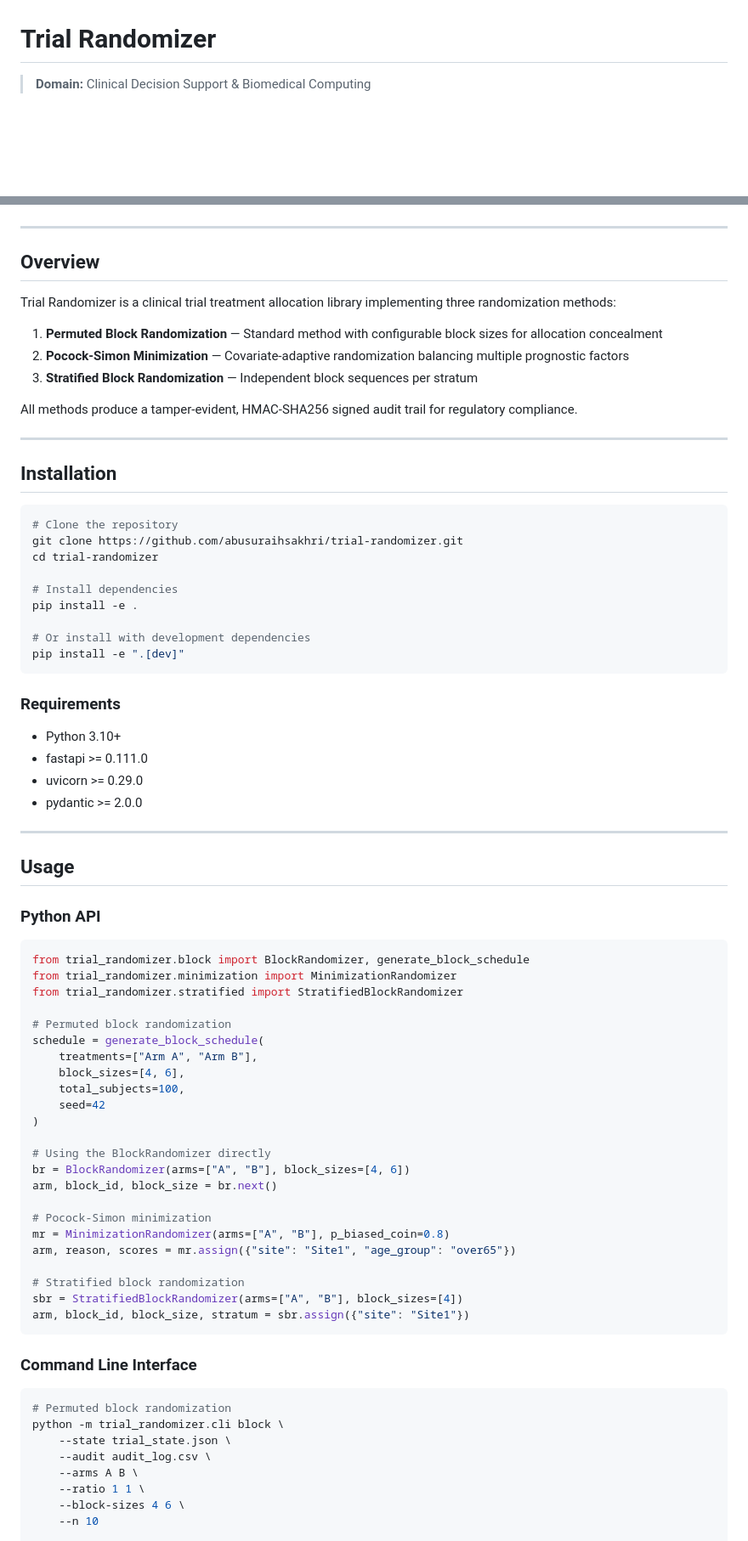
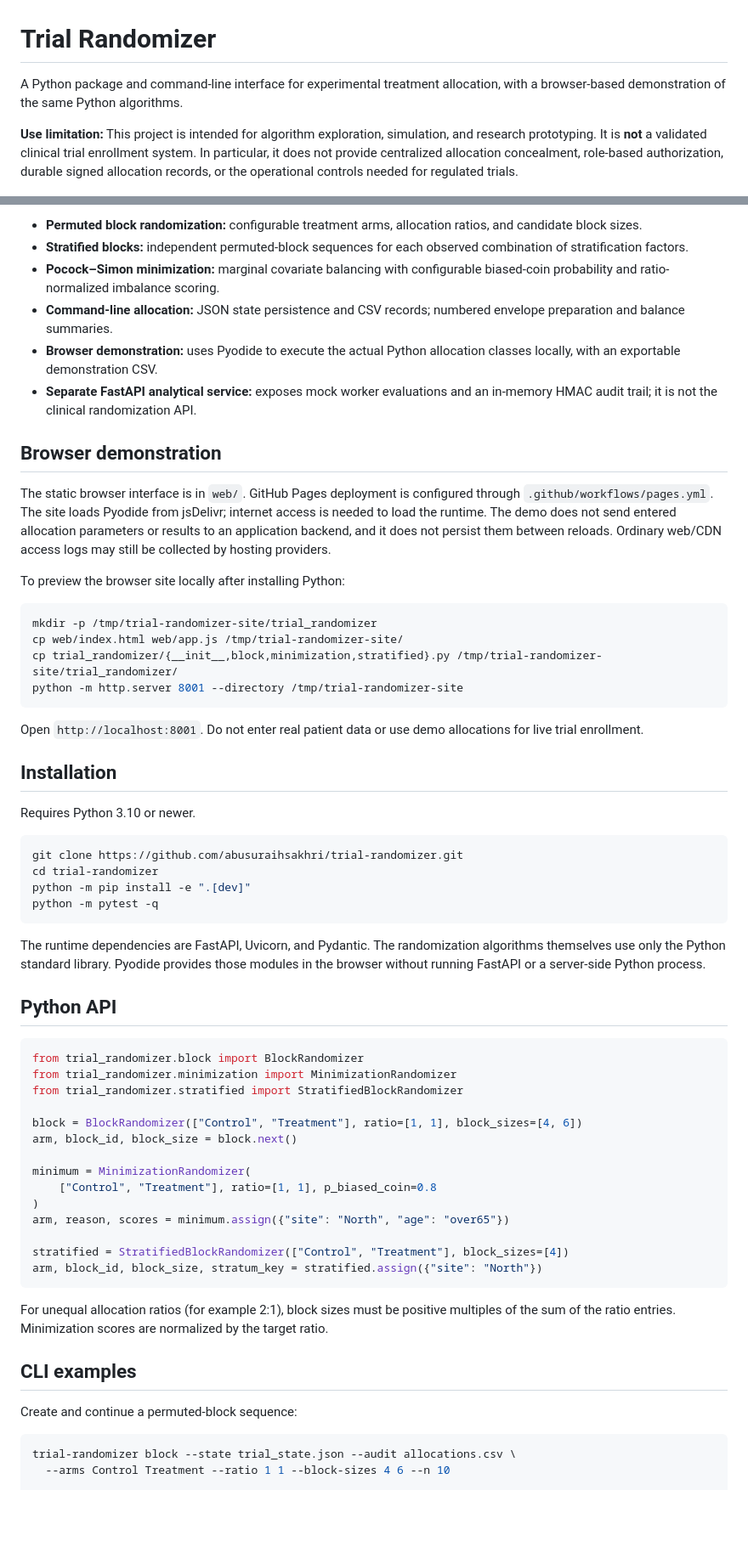
Before and after one commit to abusuraihsakhri/trial-randomizer, a Markdown page: README.md, 2 parts joined by grey strips. Shown at 85% size. Rendered like a GitHub page; blank space fills up the shorter version.

Commit message:
Document actual randomization workflows, browser limits, and operational security

````diff
--- a/README.md
+++ b/README.md
@@ -1,6 +1,6 @@
 # Trial Randomizer
 
-> **Domain:** Clinical Decision Support & Biomedical Computing
+A Python package and command-line interface for experimental treatment allocation, with a browser-based demonstration of the same Python algorithms.
 
-<div align="center">
+**Use limitation:** This project is intended for algorithm exploration, simulation, and research prototyping. It is **not** a validated clinical trial enrollment system. In particular, it does not provide centralized allocation concealment, role-based authorization, durable signed allocation records, or the operational controls needed for regulated trials.
 
@@ -10,82 +8,65 @@
 
-</div>
+- **Permuted block randomization:** configurable treatment arms, allocation ratios, and candidate block sizes.
+- **Stratified blocks:** independent permuted-block sequences for each observed combination of stratification factors.
+- **Pocock–Simon minimization:** marginal covariate balancing with configurable biased-coin probability and ratio-normalized imbalance scoring.
+- **Command-line allocation:** JSON state persistence and CSV records; numbered envelope preparation and balance summaries.
+- **Browser demonstration:** uses Pyodide to execute the actual Python allocation classes locally, with an exportable demonstration CSV.
+- **Separate FastAPI analytical service:** exposes mock worker evaluations and an in-memory HMAC audit trail; it is not the clinical randomization API.
 
----
+## Browser demonstration
 
-## Overview
+The static browser interface is in `web/`. GitHub Pages deployment is configured through `.github/workflows/pages.yml`. The site loads Pyodide from jsDelivr; internet access is needed to load the runtime. The demo does not send entered allocation parameters or results to an application backend, and it does not persist them between reloads. Ordinary web/CDN access logs may still be collected by hosting providers.
 
-Trial Randomizer is a clinical trial treatment allocation library implementing three randomization methods:
+To preview the browser site locally after installing Python:
 
-1. **Permuted Block Randomization** — Standard method with configurable block sizes for allocation concealment
-2. **Pocock-Simon Minimization** — Covariate-adaptive randomization balancing multiple prognostic factors
-3. **Stratified Block Randomization** — Independent block sequences per stratum
+```bash
+mkdir -p /tmp/trial-randomizer-site/trial_randomizer
+cp web/index.html web/app.js /tmp/trial-randomizer-site/
+cp trial_randomizer/{__init__,block,minimization,stratified}.py /tmp/trial-randomizer-site/trial_randomizer/
+python -m http.server 8001 --directory /tmp/trial-randomizer-site
+```
 
-All methods produce a tamper-evident, HMAC-SHA256 signed audit trail for regulatory compliance.
-
----
+Open `http://localhost:8001`. Do not enter real patient data or use demo allocations for live trial enrollment.
 
 ## Installation
 
+Requires Python 3.10 or newer.
+
 ```bash
-# Clone the repository
 git clone https://github.com/abusuraihsakhri/trial-randomizer.git
 cd trial-randomizer
-
-# Install dependencies
-pip install -e .
-
-# Or install with development dependencies
-pip install -e ".[dev]"
+python -m pip install -e ".[dev]"
+python -m pytest -q
 ```
 
-### Requirements
+The runtime dependencies are FastAPI, Uvicorn, and Pydantic. The randomization algorithms themselves use only the Python standard library. Pyodide provides those modules in the browser without running FastAPI or a server-side Python process.
 
-- Python 3.10+
-- fastapi >= 0.111.0
-- uvicorn >= 0.29.0
-- pydantic >= 2.0.0
-
----
-
-## Usage
-
-### Python API
+## Python API
 
 ```python
-from trial_randomizer.block import BlockRandomizer, generate_block_schedule
+from trial_randomizer.block import BlockRandomizer
 from trial_randomizer.minimization import MinimizationRandomizer
 from trial_randomizer.stratified import StratifiedBlockRandomizer
 
-# Permuted block randomization
-schedule = generate_block_schedule(
-    treatments=["Arm A", "Arm B"],
-    block_sizes=[4, 6],
-    total_subjects=100,
-    seed=42
+block = BlockRandomizer(["Control", "Treatment"], ratio=[1, 1], block_sizes=[4, 6])
+arm, block_id, block_size = block.next()
+
+minimum = MinimizationRandomizer(
+    ["Control", "Treatment"], ratio=[1, 1], p_biased_coin=0.8
 )
+arm, reason, scores = minimum.assign({"site": "North", "age": "over65"})
 
-# Using the BlockRandomizer directly
-br = BlockRandomizer(arms=["A", "B"], block_sizes=[4, 6])
-arm, block_id, block_size = br.next()
-
-# Pocock-Simon minimization
-mr = MinimizationRandomizer(arms=["A", "B"], p_biased_coin=0.8)
-arm, reason, scores = mr.assign({"site": "Site1", "age_group": "over65"})
-
-# Stratified block randomization
-sbr = StratifiedBlockRandomizer(arms=["A", "B"], block_sizes=[4])
-arm, block_id, block_size, stratum = sbr.assign({"site": "Site1"})
+stratified = StratifiedBlockRandomizer(["Control", "Treatment"], block_sizes=[4])
+arm, block_id, block_size, stratum_key = stratified.assign({"site": "North"})
 ```
 
-### Command Line Interface
+For unequal allocation ratios (for example 2:1), block sizes must be positive multiples of the sum of the ratio entries. Minimization scores are normalized by the target ratio.
+
+## CLI examples
+
+Create and continue a permuted-block sequence:
 
 ```bash
-# Permuted block randomization
-python -m trial_randomizer.cli block \
-    --state trial_state.json \
-    --audit audit_log.csv \
-    --arms A B \
-    --ratio 1 1 \
-    --block-sizes 4 6 \
-    --n 10
+trial-randomizer block --state trial_state.json --audit allocations.csv \
+  --arms Control Treatment --ratio 1 1 --block-sizes 4 6 --n 10
 
````
Also changed, not shown: other parts of README.md (+30 -115 lines).
